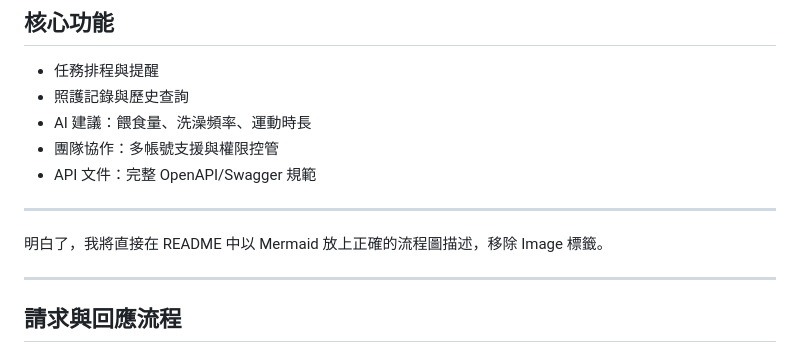
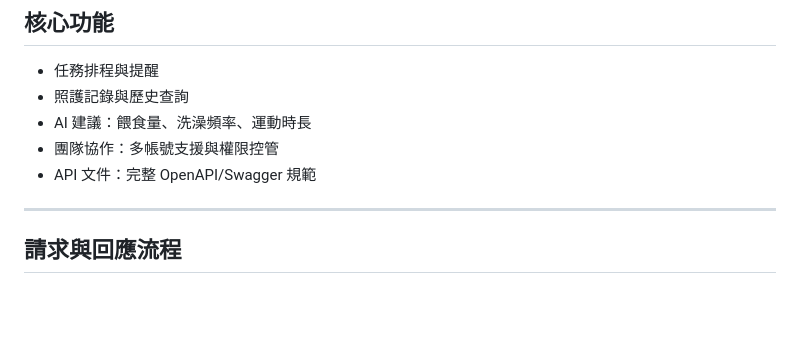
Before and after one commit to BpsEason/petcarehub, a Markdown page: README.md, the part around the change. Drawn GitHub-style; blank space fills up the shorter version.

```diff
--- a/README.md
+++ b/README.md
@@ -30,10 +30,6 @@ PetCareHub 是一個創新的全端解決方案，旨在簡化和優化寵物照
 - AI 建議：餵食量、洗澡頻率、運動時長
 - 團隊協作：多帳號支援與權限控管
 - API 文件：完整 OpenAPI/Swagger 規範
-
----
-
-明白了，我將直接在 README 中以 Mermaid 放上正確的流程圖描述，移除 Image 標籤。
 
 ---
 
```
